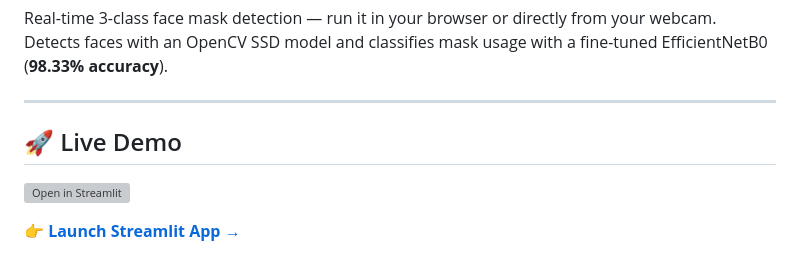
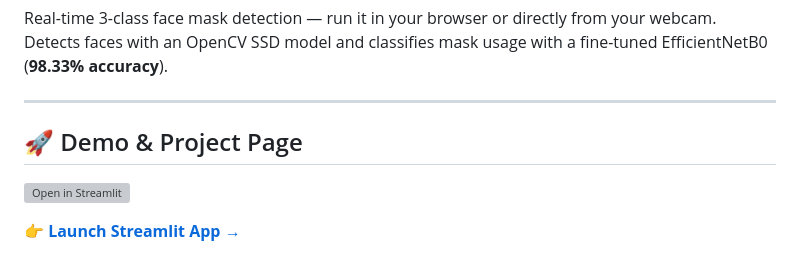
Before and after one commit to rajneeshbabu/face-mask-detector, a Markdown page: README.md, the part around one of its changes. Rendered like a GitHub page; grey boxes are pictures that could not be loaded.

Commit message:
feat: add GitHub Pages project page + README link

```diff
--- a/README.md
+++ b/README.md
@@ -10,7 +11,7 @@ Real-time 3-class face mask detection — run it in your browser or directly fro
 
 ---
 
-## 🚀 Live Demo
+## 🚀 Demo & Project Page
 
 [![Open in Streamlit](https://static.streamlit.io/badges/streamlit_badge_black_white.svg)](https://face-mask-detector-hdzvzy2kpppk3cu7m46byj.streamlit.app)
 
```
Also changed, not shown: other parts of README.md (+3 -0 lines).
